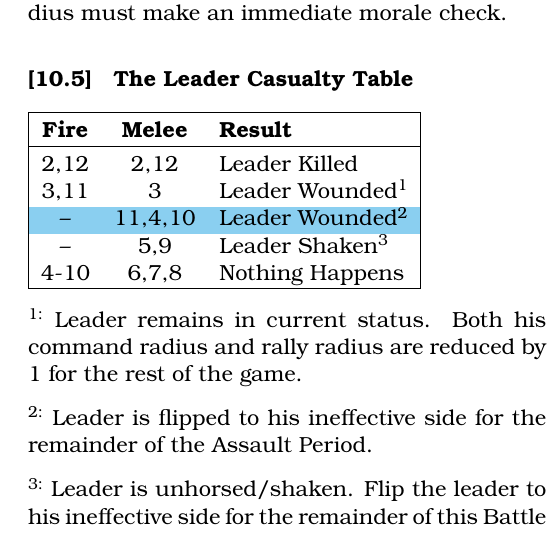
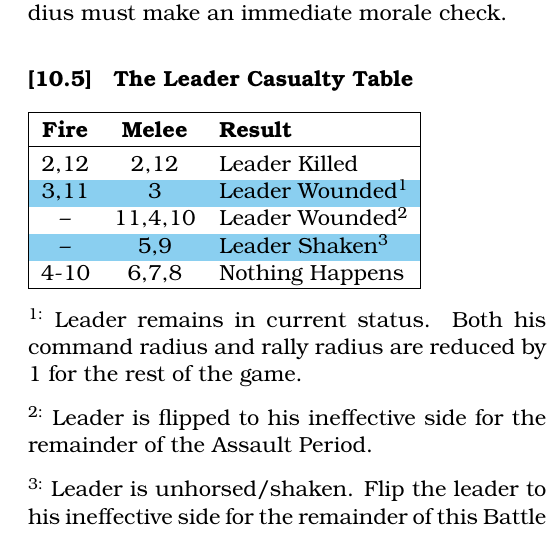
Before and after one commit to djberg96/Hastings-1066, a LaTeX document (main.tex, which reads leaders.tex): part of one column of page 17 of 19, cut so that both start at the same text. Compiled offline with pdfLaTeX.

Commit message:
Minor highlighting tweak on leader casualty table.

```diff
--- a/leaders.tex
+++ b/leaders.tex
@@ -49,9 +49,9 @@ Leaders aid in melee combat and rally troops. Saxon leaders determine the dispos
   \textbf{Fire} & \textbf{Melee} & \textbf{Result} \\
   \hline & &\\ [-2.0ex]
   2,12 & 2,12 & Leader Killed \\
-  3,11 & 3 & Leader Wounded\textsuperscript{1} \\
-  \rowcolor{BabyBlue}-- & 11,4,10 & Leader Wounded\textsuperscript{2} \\
-  -- & 5,9 & Leader Shaken\textsuperscript{3} \\
+  \rowcolor{BabyBlue}3,11 & 3 & Leader Wounded\textsuperscript{1} \\
+  -- & 11,4,10 & Leader Wounded\textsuperscript{2} \\
+  \rowcolor{BabyBlue}-- & 5,9 & Leader Shaken\textsuperscript{3} \\
   4-10 & 6,7,8 & Nothing Happens \\
   \hline
 \end{tabular}
```
